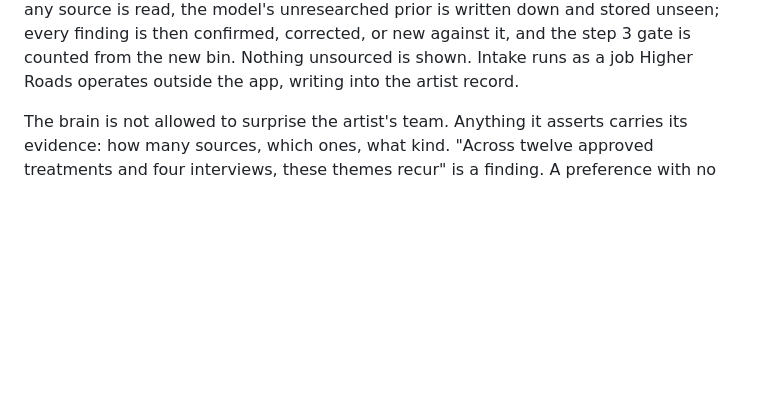
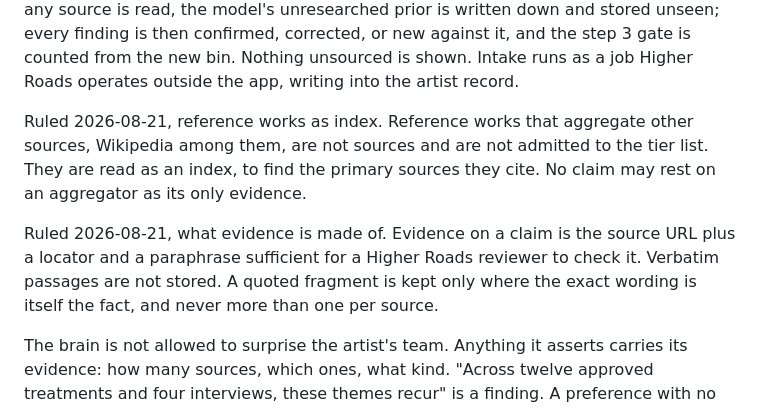
Before and after one commit to grey-highroads/meridian, a Markdown page: docs/meridian-thesis-and-architecture.md, the part around the change. GitHub-like rendering; blank space fills up the shorter version.

Commit message:
docs: record two intake rulings on sources and evidence in the thesis
Both came out of the first artist intake run and both decide what the brain contains, so they belong here rather than in the intake script.

Reference works as index: aggregators including Wikipedia are not sources and are not admitted to the tier list. They are read to find the primary sources they cite, and no claim may rest on one as its only evidence. Raised because the ruled tier list has no slot for an aggregator, while the full tour chronology sits nowhere else.

What evidence is made of: evidence is the source URL plus a locator and a paraphrase, not a stored verbatim passage. Raised because the phase 1a prompt asked for a quoted excerpt per claim, which against a single long trade article means dozens of quoted fragments from one source, and the standing rule is that public sources are synthesized and never reproduced. The thesis named evidence as part of a claim without saying what it is made of.

Method rules stay out: search conventions, fetch pacing, and reader limits belong in the intake log and script spec.

Thesis plus 4 lines. Single commit, no trigger.

```diff
--- a/docs/meridian-thesis-and-architecture.md
+++ b/docs/meridian-thesis-and-architecture.md
@@ -43,6 +43,10 @@ Memory is built in three stages and the first is the only one in the pilot. Firs
 Ruled 2026-08-21, two identities under one artist. An artist can carry more than one stage identity (for the first artist: main stage and Hot Country Knights). The brain holds them as named identities under one artist record. Every piece of evidence is tagged main stage, second identity, or shared (the voice, the catalog, career facts). Visual language, prohibitions, and stage history are kept per identity and never merged. A tour names which identity it is for, that choice carries into every brief under it, and the brain surfaces only that identity plus shared. A brief that needs the other identity says so on purpose and records why. Adding a third identity is adding a name, not re-ingesting.
 
 Ruled 2026-08-21, what intake builds and from where. The brain is the public brand as crafted: what the artist and their team put out, what trade and music press reflect of it, and what past shows looked like. It is not what people think of the artist. Facets: catalog and eras; live history (tours, stage design, setlists, who built past shows); visual language by era; brand and story as the artist tells it; people and business; what the brand avoids, read from the brand itself. Fans and culture are in only as the brand uses them. Sources in order: official channels and releases, label and management, trade press including production and lighting outlets and designer portfolios, established music press, concert reviews, setlist and tour databases. Forums and social comment are out. The unit of storage is a claim with its date, facet, identity, and evidence; findings are synthesized per facet from claims and a person rules on findings. Before any source is read, the model's unresearched prior is written down and stored unseen; every finding is then confirmed, corrected, or new against it, and the step 3 gate is counted from the new bin. Nothing unsourced is shown. Intake runs as a job Higher Roads operates outside the app, writing into the artist record.
+
+Ruled 2026-08-21, reference works as index. Reference works that aggregate other sources, Wikipedia among them, are not sources and are not admitted to the tier list. They are read as an index, to find the primary sources they cite. No claim may rest on an aggregator as its only evidence.
+
+Ruled 2026-08-21, what evidence is made of. Evidence on a claim is the source URL plus a locator and a paraphrase sufficient for a Higher Roads reviewer to check it. Verbatim passages are not stored. A quoted fragment is kept only where the exact wording is itself the fact, and never more than one per source.
 
 The brain is not allowed to surprise the artist's team. Anything it asserts carries its evidence: how many sources, which ones, what kind. "Across twelve approved treatments and four interviews, these themes recur" is a finding. A preference with no trail is a guess and is not shown.
 
```
